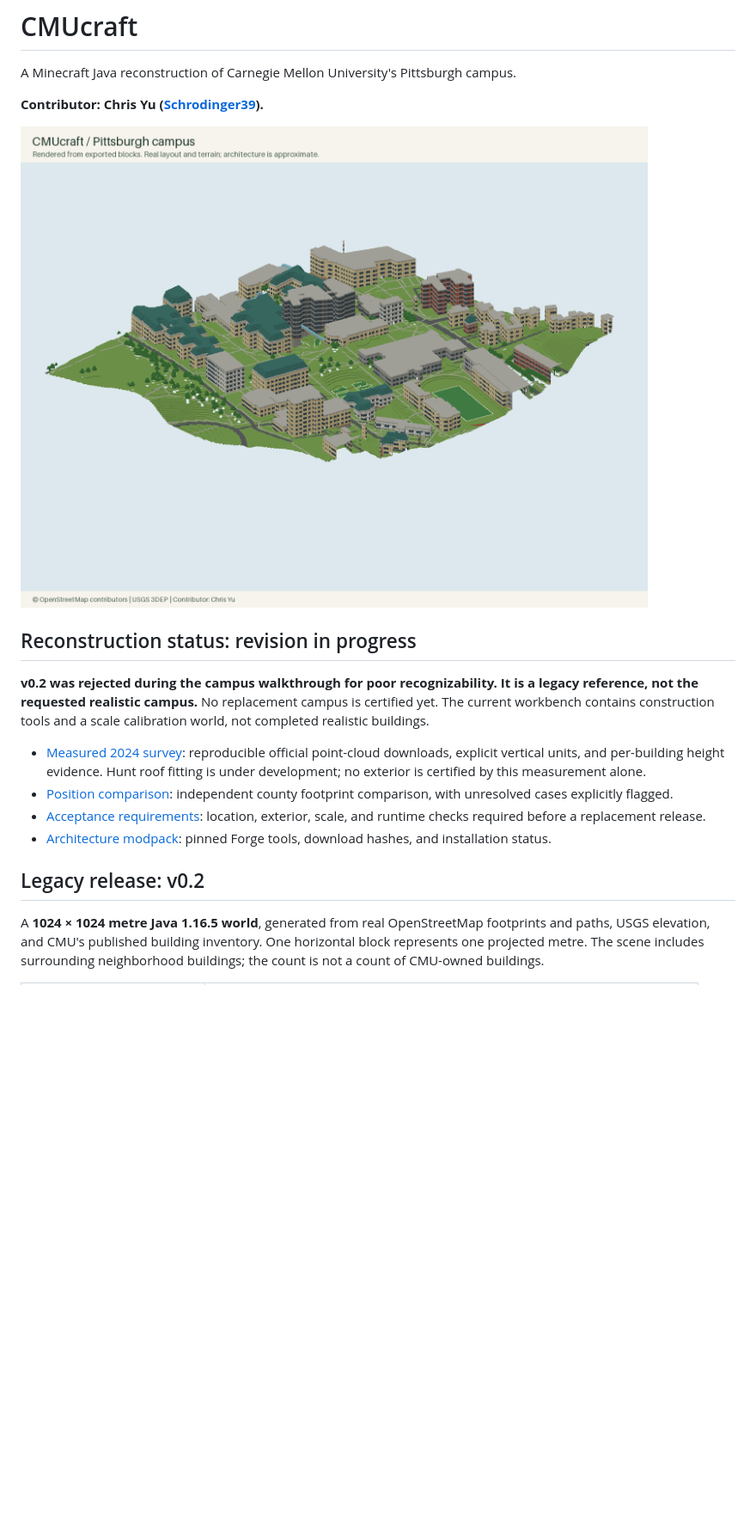
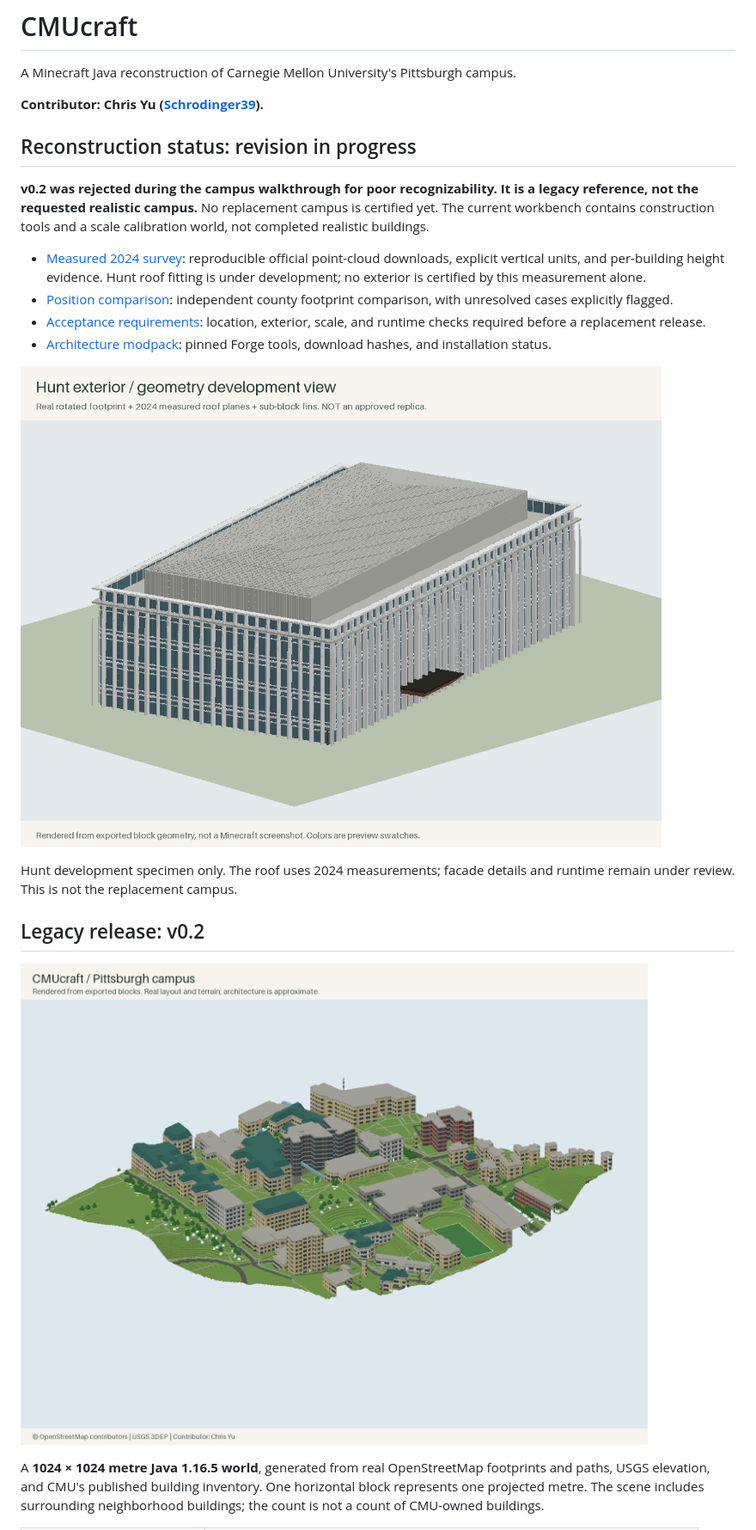
Before and after one commit to Schrodinger39/CMUcraft, a Markdown page: README.md, the part around the change. Shown at 86% size. Rendered like a GitHub page; pictures changed too: audit/hunt-exterior-prototype.png (added); blank space fills up the shorter version.

Commit message:
Model Hunt development exterior with measured roof planes and fine facade geometry

```diff
--- a/README.md
+++ b/README.md
@@ -3,8 +3,6 @@
 A Minecraft Java reconstruction of Carnegie Mellon University's Pittsburgh campus.
 
 **Contributor: Chris Yu ([Schrodinger39](https://github.com/Schrodinger39)).**
-
-![Campus rendered from exported blocks](campus_artifacts/campus_isometric.png)
 
 ## Reconstruction status: revision in progress
 
@@ -15,7 +13,13 @@ A Minecraft Java reconstruction of Carnegie Mellon University's Pittsburgh campu
 - [Acceptance requirements](docs/RECONSTRUCTION.md): location, exterior, scale, and runtime checks required before a replacement release.
 - [Architecture modpack](modpack/README.md): pinned Forge tools, download hashes, and installation status.
 
+![Unverified Hunt development geometry, not a game screenshot](audit/hunt-exterior-prototype.png)
+
+Hunt development specimen only. The roof uses 2024 measurements; facade details and runtime remain under review. This is not the replacement campus.
+
 ## Legacy release: v0.2
+
+![Legacy approximation — rejected for recognizability](campus_artifacts/campus_isometric.png)
 
 A **1024 × 1024 metre Java 1.16.5 world**, generated from real OpenStreetMap footprints and paths, USGS elevation, and CMU's published building inventory. One horizontal block represents one projected metre. The scene includes surrounding neighborhood buildings; the count is not a count of CMU-owned buildings.
 
```
Also changed, not shown: docs/SURVEY.md (+19 -0 lines), 5 other files.
